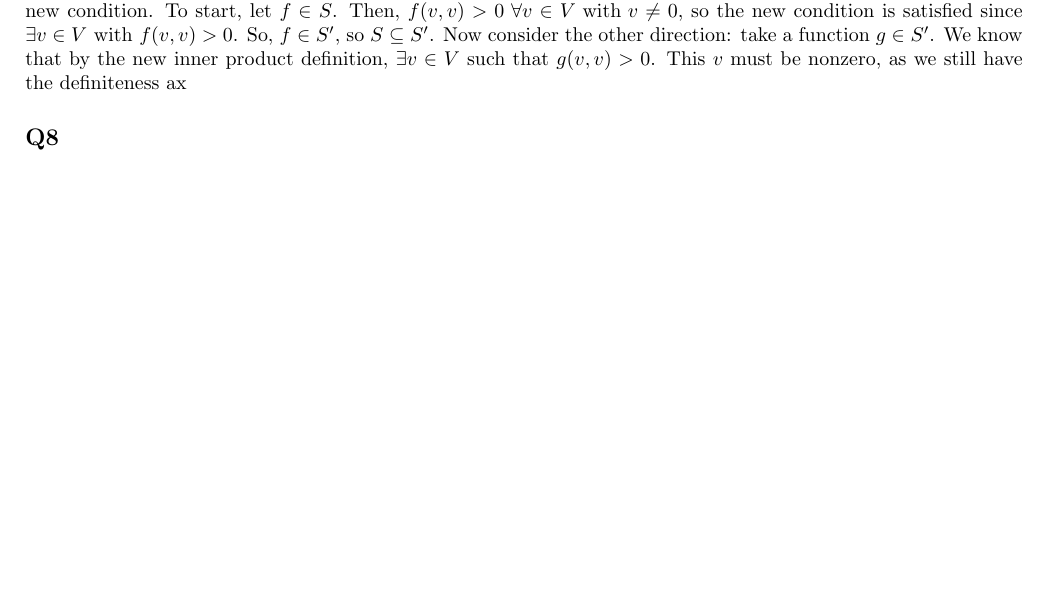
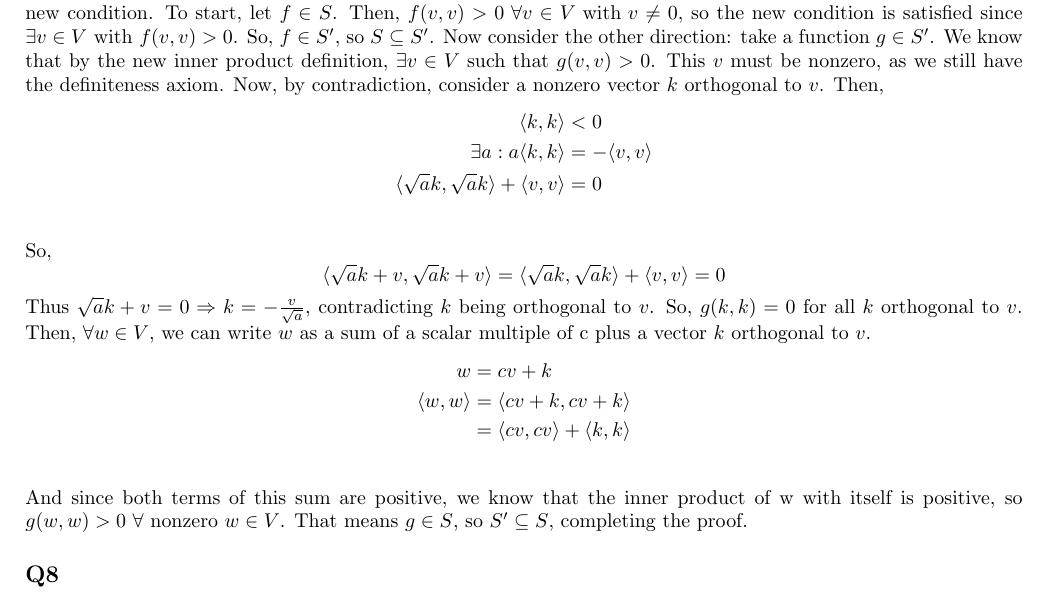
Before and after one commit to icarus496/MAT247, a LaTeX problem sheet (247 A1/Assignment 1.tex): part of page 1 of 2, cut so that both start at the same text, the shorter picture padded with empty space. Compiled offline with pdfLaTeX.

Commit message:
aaahhhhh

```diff
--- a/247 A1/Assignment 1.tex
+++ b/247 A1/Assignment 1.tex
@@ -14,8 +14,23 @@
 \subsection*{Q3}
 Let $S$ be the set of inner products with the positivity condition.
 Let  $S^\prime$ be the set of inner products with the new condition. To start, let $f \in S$. Then, $f(v, v) > 0 \text{ } \forall v \in V \text{ with } v \neq 0$, so the new condition is satisfied since $\exists v \in V \text{ with } f(v, v) > 0$. So, $f \in S^\prime$, so $S \subseteq S^\prime$.
-Now consider the other direction: take a function $g \in S^\prime$. We know that by the new inner product definition, $\exists v \in V$ such that $g(v, v) > 0$. This $v$ must be nonzero, as we still have the definiteness ax
-
+Now consider the other direction: take a function $g \in S^\prime$. We know that by the new inner product definition, $\exists v \in V$ such that $g(v, v) > 0$. This $v$ must be nonzero, as we still have the definiteness axiom. Now, by contradiction, consider a nonzero vector $k$ orthogonal to $v$. Then,
+\begin{align*}
+	\langle k , k \rangle &< 0\\
+	\exists a: a \langle k, k \rangle &= - \langle v, v \rangle\\
+	\langle \sqrt{a}k, \sqrt{a}k\rangle + \langle v, v \rangle &= 0\\
+\end{align*}
+So,
+\begin{equation*}
+	\langle \sqrt{a}k + v, \sqrt{a}k + v \rangle = \langle \sqrt{a}k, \sqrt{a}k\rangle + \langle v, v \rangle = 0\\
+\end{equation*}
+Thus $\sqrt{a}k + v = 0 \Rightarrow k = -\frac{v}{\sqrt{a}}$, contradicting $k$ being orthogonal to $v$. So, $g(k, k) = 0$ for all $k$ orthogonal to $v$. Then, $\forall w \in V$, we can write $w$ as a sum of a scalar multiple of c plus a vector $k$ orthogonal to $v$.
+\begin{align*}
+w&= cv + k\\
+\langle w, w \rangle &= \langle cv+k, cv+k \rangle\\
+&= \langle cv, cv \rangle + \langle k, k \rangle\\
+\end{align*}
+And since both terms of this sum are positive, we know that the inner product of w with itself is positive, so $g(w, w) > 0$ $\forall$ nonzero $w \in V$. That means $g \in S$, so  $S^\prime \subseteq S$, completing the proof.
 \subsection*{Q8}
 Let $u, v \in V$, $||u|| = ||v|| = 1$. Then, $|\rangle u, v \langle| = |1| = 1 = ||u|| ||v||$. So, by Cauchy-Schwartz, $u$ and $v$ are collinear, and have the same magnitude, so $u = -v or u = v$. However, if $u = -v$, $\langle u, v \rangle = \langle -v, v \rangle = - \langle v, v \rangle < 0$. But $\langle u, v \rangle = 1$, which is a contradiction, so $u = v$.
 
```
Also changed, not shown: 247 A1/Assignment 1.pdf, 2 other files.
